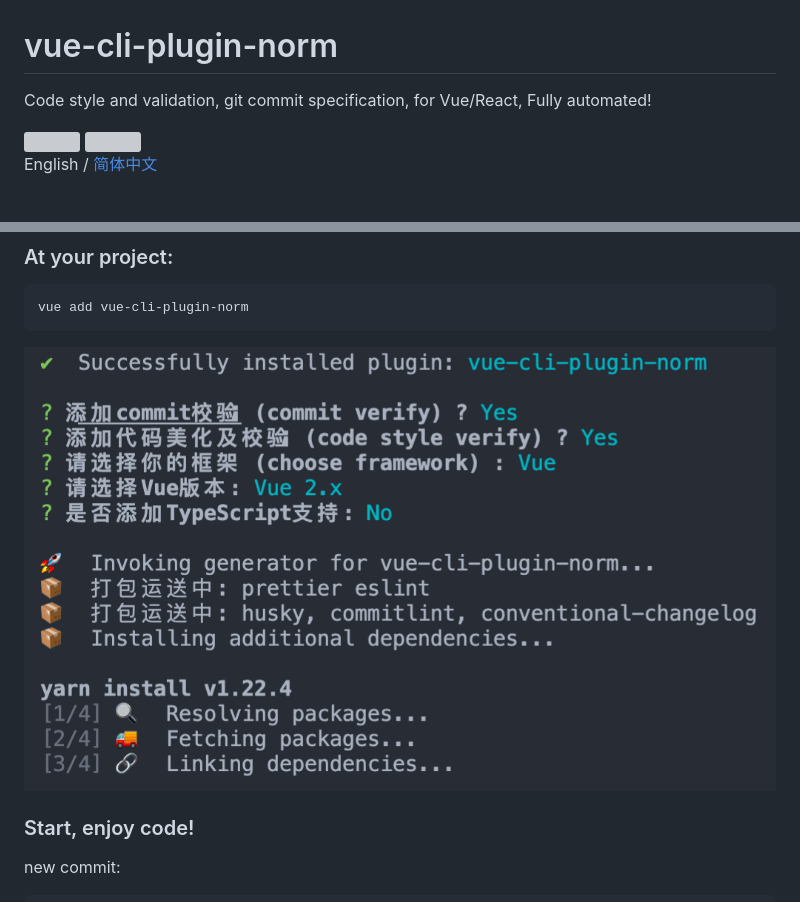
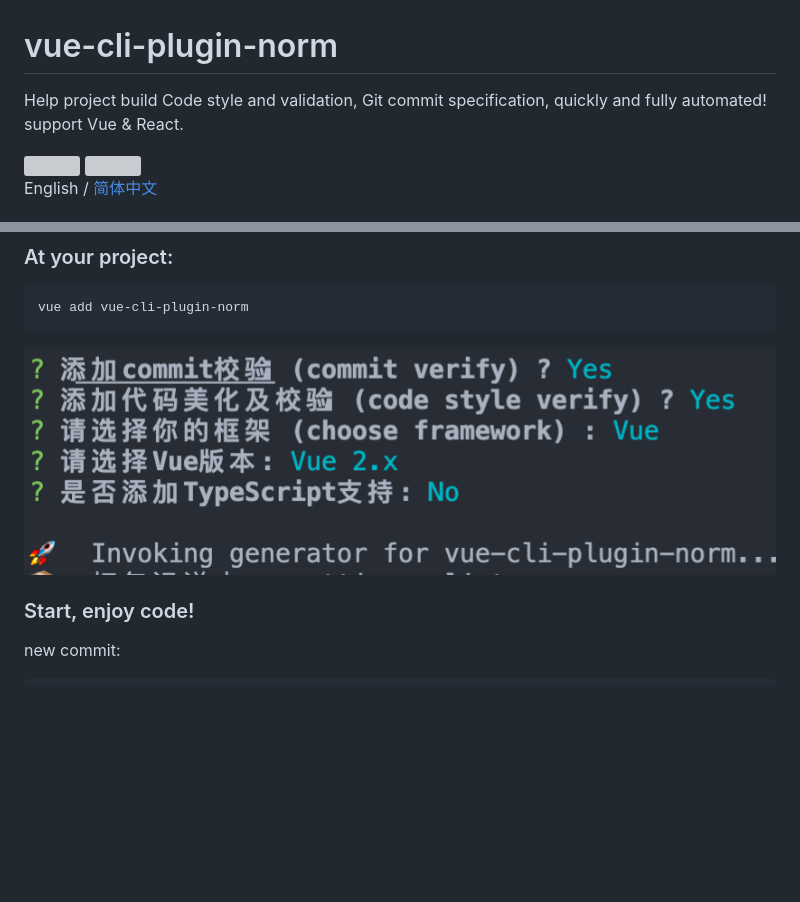
Before and after one commit to palxiao/vue-cli-plugin-norm, a Markdown page: README.md, 2 parts joined by grey strips. Drawn GitHub-style; pictures changed too: images/install.png; blank space fills up the shorter version; grey boxes are pictures that could not be loaded.

Commit message:
docs: readme update

```diff
--- a/README.md
+++ b/README.md
@@ -1,6 +1,6 @@
 # vue-cli-plugin-norm
 
-Code style and validation, git commit specification, for Vue/React, Fully automated!
+Help project build Code style and validation, Git commit specification, quickly and fully automated! support Vue & React.
 
   <a href="https://www.npmjs.org/package/vue-cli-plugin-norm">
     <img src="https://img.shields.io/npm/v/vue-cli-plugin-norm.svg">
```
Also changed, not shown: 2 other files.
